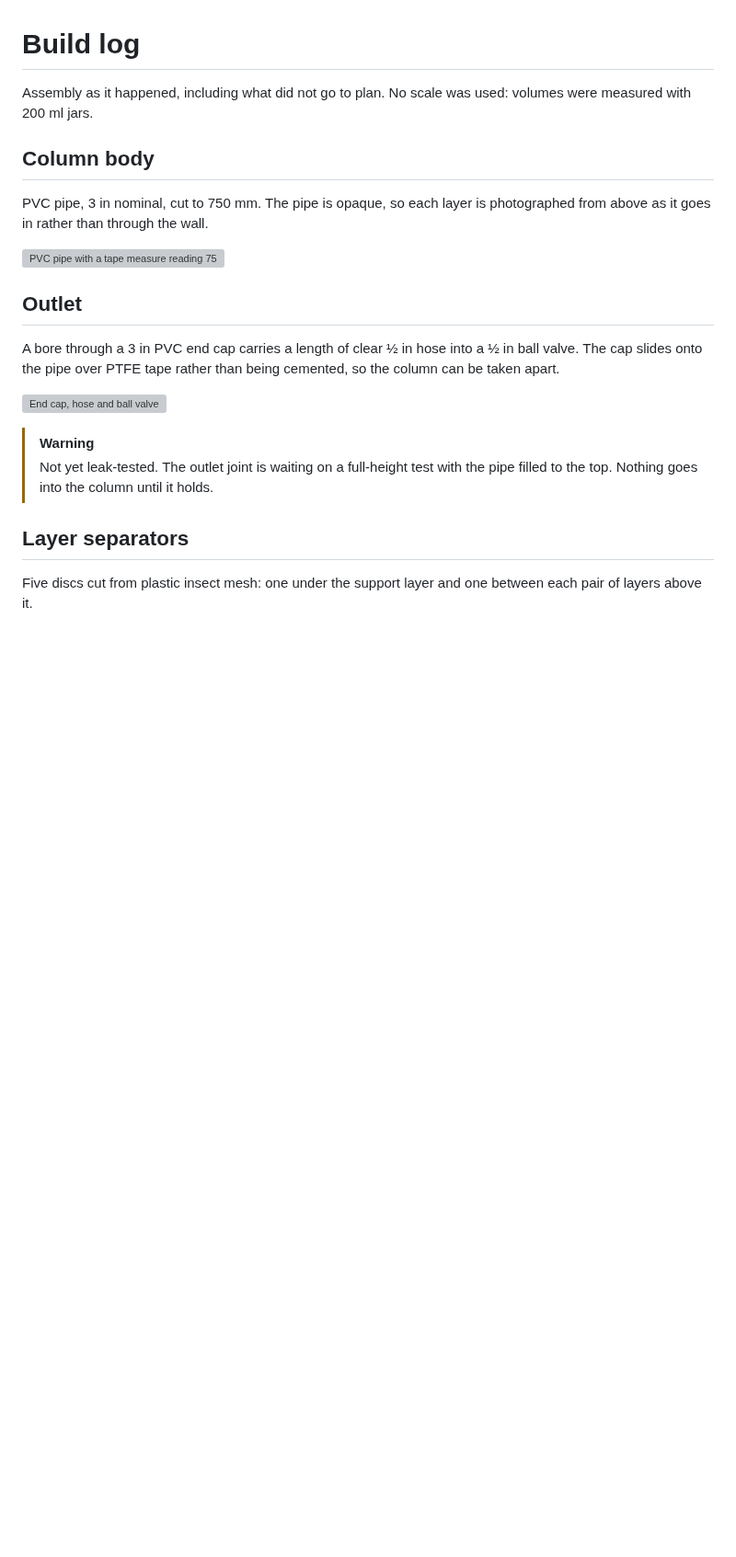
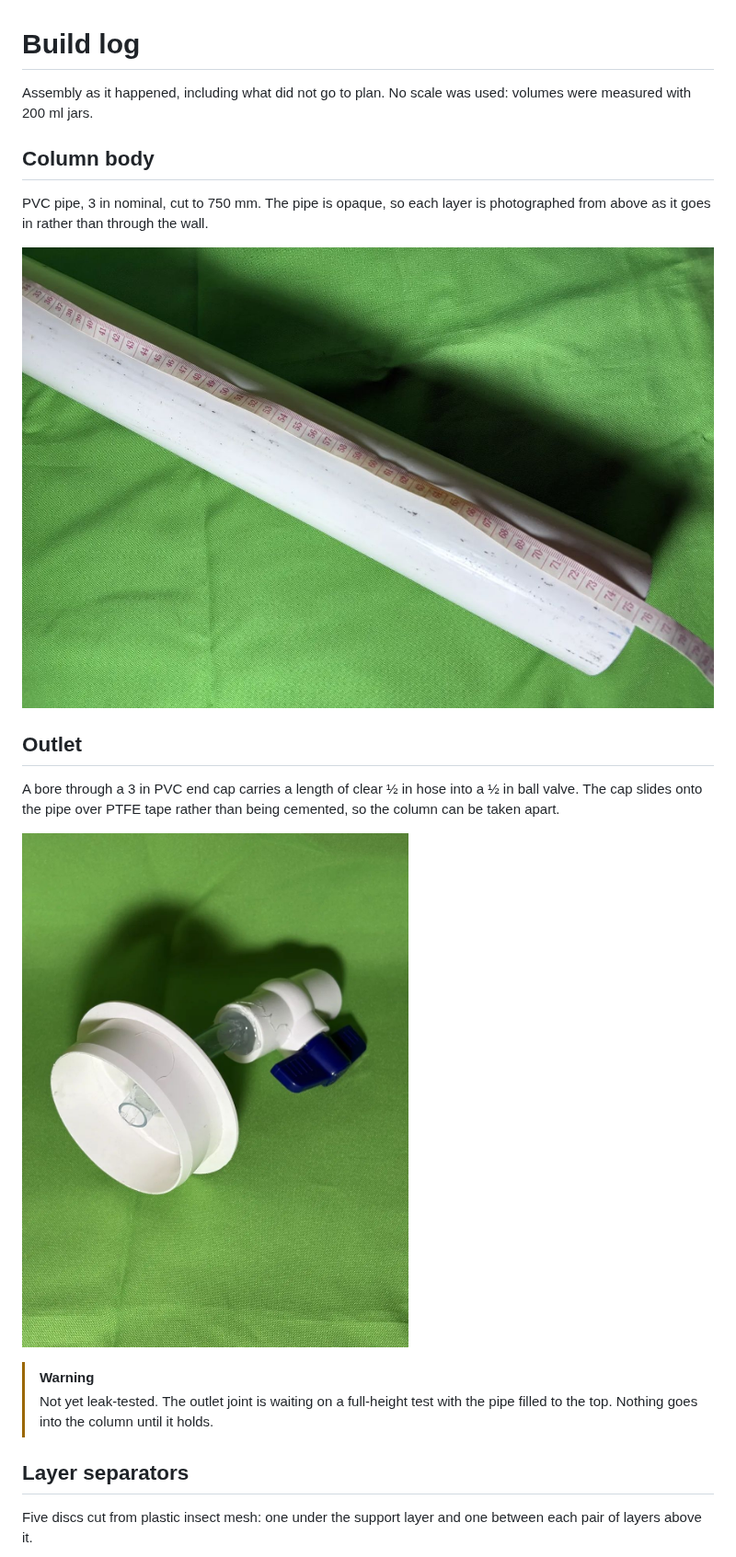
Before and after one commit to leonardosalasd/regolith-water-loop, a Markdown page: docs/build.md, the part around one of its changes. Shown at 92% size. GitHub-like rendering; pictures changed too: docs/build/01-outlet.jpg (added), docs/build/02-column-body.jpg (added); blank space fills up the shorter version; grey boxes are pictures that could not be loaded.

```diff
--- a/docs/build.md
+++ b/docs/build.md
@@ -8,7 +8,7 @@ volumes were measured with 200 ml jars.
 PVC pipe, 3 in nominal, cut to 750 mm. The pipe is opaque, so each layer is
 photographed from above as it goes in rather than through the wall.
 
-![PVC pipe with a tape measure reading 75 cm](../site/public/build/02-column-body.webp)
+![PVC pipe with a tape measure reading 75 cm](build/02-column-body.jpg)
 
 ## Outlet
 
@@ -16,7 +16,7 @@ A bore through a 3 in PVC end cap carries a length of clear ½ in hose into a
 ½ in ball valve. The cap slides onto the pipe over PTFE tape rather than being
 cemented, so the column can be taken apart.
 
-![End cap, hose and ball valve](../site/public/build/01-outlet.webp)
+![End cap, hose and ball valve](build/01-outlet.jpg)
 
 > [!WARNING]
 > Not yet leak-tested. The outlet joint is waiting on a full-height test with the
```
Also changed, not shown: other parts of docs/build.md (+4 -4 lines), doc-engine.md (+2 -0 lines), docs/materials.md (added, +64 -0 lines), docs/build/03-mesh-discs.jpg (added), docs/build/04-charcoal-crushed.jpg (added), docs/build/05-charcoal-soaked.jpg (added), docs/build/06-scoria-fractions.jpg (added), 2 other files.
